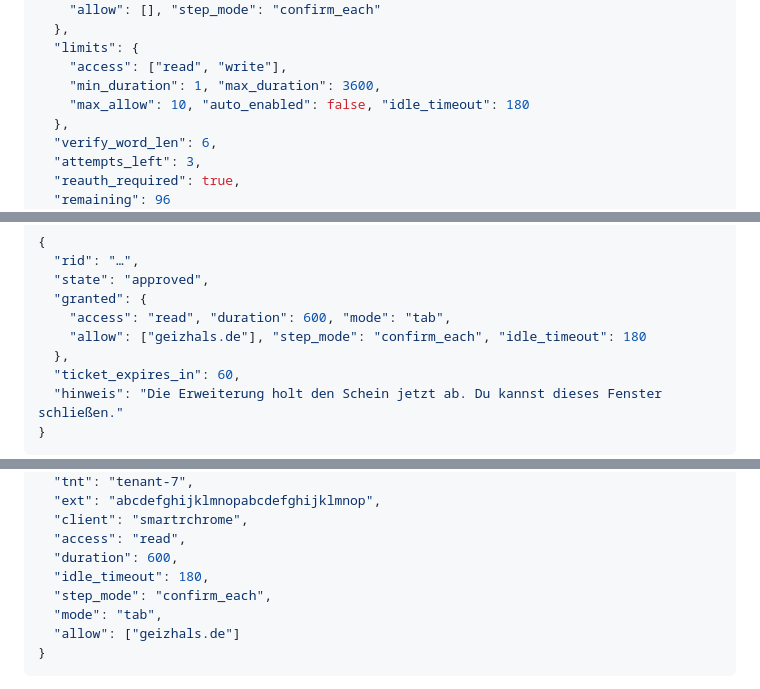
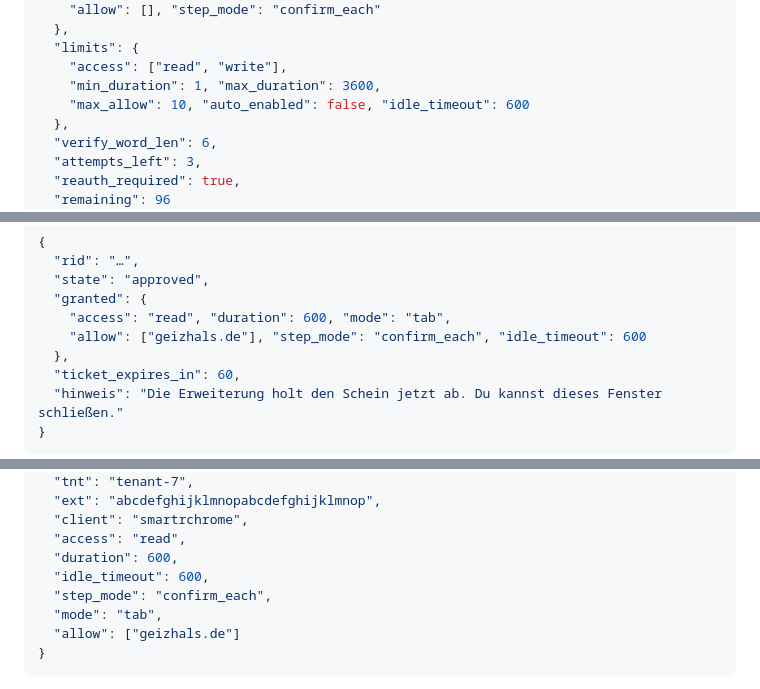
Before and after one commit to SMarTrAgents/SMarTrChrome, a Markdown page: docs/DRAHTFORMAT.md, 3 parts joined by grey strips. Rendered like a GitHub page.

```diff
--- a/docs/DRAHTFORMAT.md
+++ b/docs/DRAHTFORMAT.md
@@ -776,7 +779,7 @@ Antwort `200`:
   "limits": {
     "access": ["read", "write"],
     "min_duration": 1, "max_duration": 3600,
-    "max_allow": 10, "auto_enabled": false, "idle_timeout": 180
+    "max_allow": 10, "auto_enabled": false, "idle_timeout": 600
   },
   "verify_word_len": 6,
   "attempts_left": 3,
@@ -845,7 +848,7 @@ Antwort `200`:
   "state": "approved",
   "granted": {
     "access": "read", "duration": 600, "mode": "tab",
-    "allow": ["geizhals.de"], "step_mode": "confirm_each", "idle_timeout": 180
+    "allow": ["geizhals.de"], "step_mode": "confirm_each", "idle_timeout": 600
   },
   "ticket_expires_in": 60,
   "hinweis": "Die Erweiterung holt den Schein jetzt ab. Du kannst dieses Fenster schließen."
@@ -903,7 +906,7 @@ HS256, signiert mit demselben `JWT_SECRET` wie Gateway und Relay.
   "client": "smartrchrome",
   "access": "read",
   "duration": 600,
-  "idle_timeout": 180,
+  "idle_timeout": 600,
   "step_mode": "confirm_each",
   "mode": "tab",
   "allow": ["geizhals.de"]
```
Also changed, not shown: other parts of docs/DRAHTFORMAT.md (+11 -8 lines).
